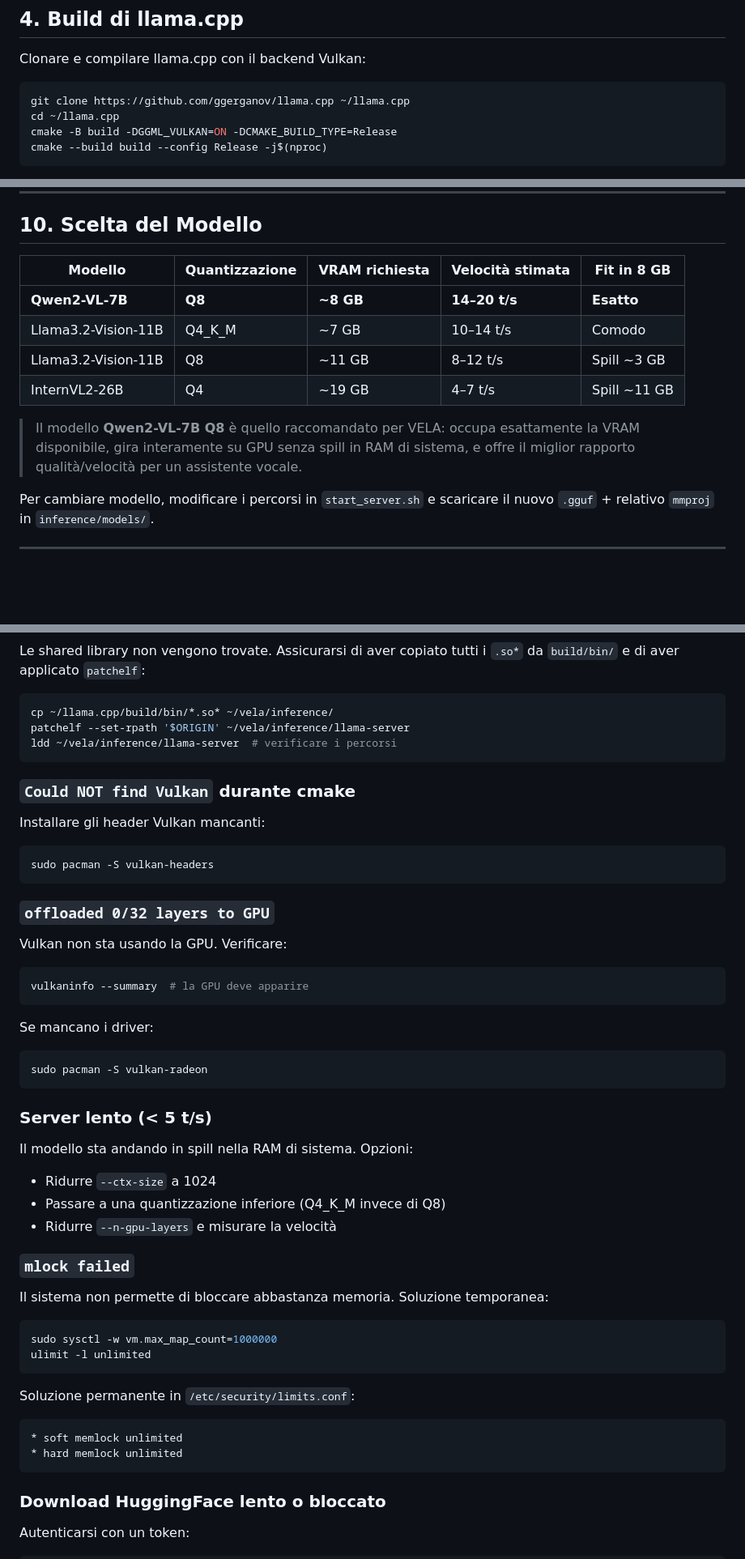
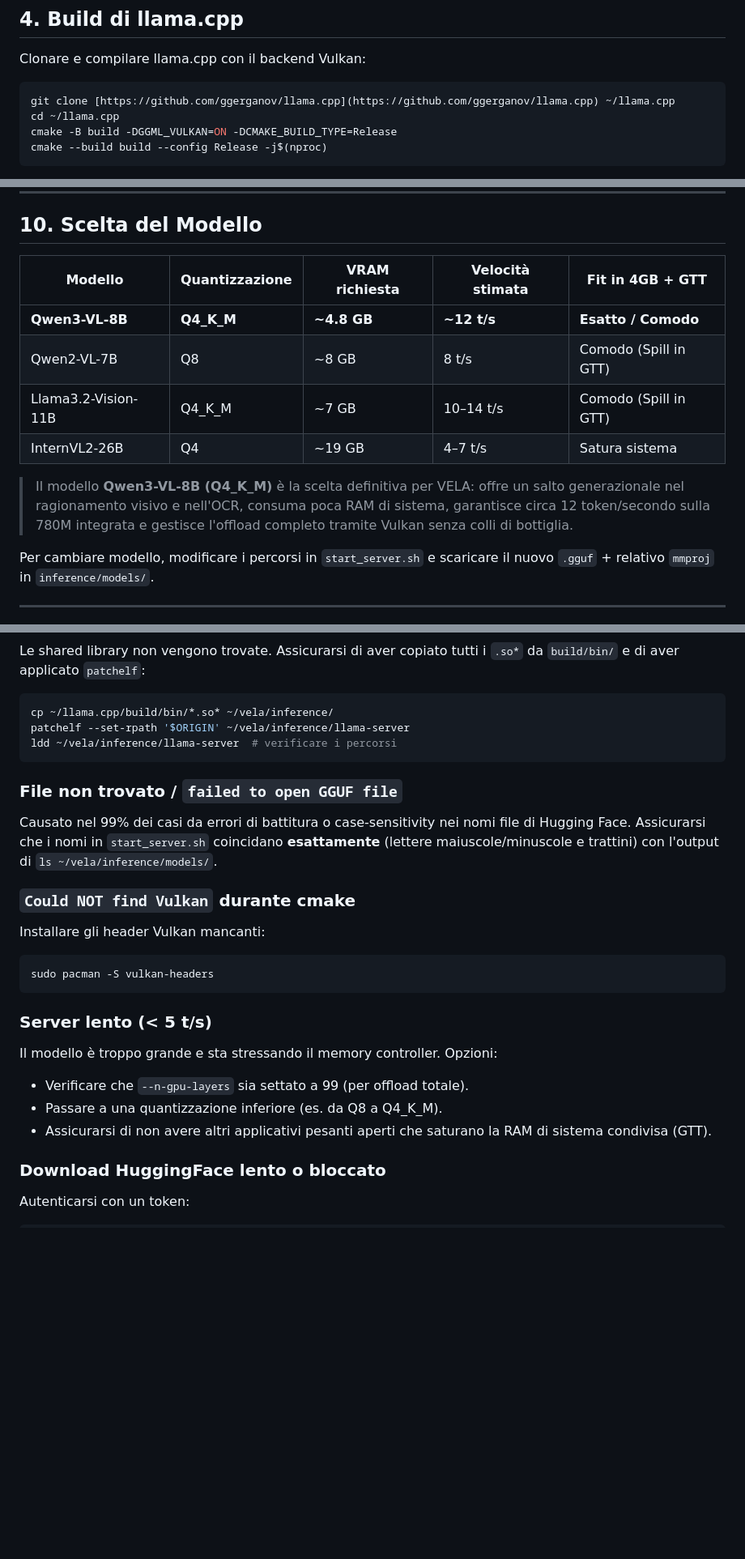
Before and after one commit to LelloMascello/vela, a Markdown page: docs/inference.md, 3 parts joined by grey strips. Shown at 81% size. Rendered like a GitHub page; blank space fills up the shorter version.

````diff
--- a/docs/inference.md
+++ b/docs/inference.md
@@ -80,7 +80,7 @@ sudo pacman -S vulkan-radeon
 Clonare e compilare llama.cpp con il backend Vulkan:
 
 ```bash
-git clone https://github.com/ggerganov/llama.cpp ~/llama.cpp
+git clone [https://github.com/ggerganov/llama.cpp](https://github.com/ggerganov/llama.cpp) ~/llama.cpp
 cd ~/llama.cpp
 cmake -B build -DGGML_VULKAN=ON -DCMAKE_BUILD_TYPE=Release
 cmake --build build --config Release -j$(nproc)
@@ -299,14 +299,14 @@ rm -rf ~/llama.cpp/
 
 ## 10. Scelta del Modello
 
-| Modello | Quantizzazione | VRAM richiesta | Velocità stimata | Fit in 8 GB |
-|---------|----------------|----------------|------------------|-------------|
-| **Qwen2-VL-7B** | **Q8** | **~8 GB** | **14–20 t/s** | **Esatto** |
-| Llama3.2-Vision-11B | Q4_K_M | ~7 GB | 10–14 t/s | Comodo |
-| Llama3.2-Vision-11B | Q8 | ~11 GB | 8–12 t/s | Spill ~3 GB |
-| InternVL2-26B | Q4 | ~19 GB | 4–7 t/s | Spill ~11 GB |
+| Modello | Quantizzazione | VRAM richiesta | Velocità stimata | Fit in 4GB + GTT |
+|---------|----------------|----------------|------------------|------------------|
+| **Qwen3-VL-8B** | **Q4_K_M** | **~4.8 GB** | **~12 t/s** | **Esatto / Comodo** |
+| Qwen2-VL-7B | Q8 | ~8 GB | 8 t/s | Comodo (Spill in GTT) |
+| Llama3.2-Vision-11B | Q4_K_M | ~7 GB | 10–14 t/s | Comodo (Spill in GTT) |
+| InternVL2-26B | Q4 | ~19 GB | 4–7 t/s | Satura sistema |
 
-> Il modello **Qwen2-VL-7B Q8** è quello raccomandato per VELA: occupa esattamente la VRAM disponibile, gira interamente su GPU senza spill in RAM di sistema, e offre il miglior rapporto qualità/velocità per un assistente vocale.
+> Il modello **Qwen3-VL-8B (Q4_K_M)** è la scelta definitiva per VELA: offre un salto generazionale nel ragionamento visivo e nell'OCR, consuma poca RAM di sistema, garantisce circa 12 token/secondo sulla 780M integrata e gestisce l'offload completo tramite Vulkan senza colli di bottiglia.
 
 Per cambiare modello, modificare i percorsi in `start_server.sh` e scaricare il nuovo `.gguf` + relativo `mmproj` in `inference/models/`.
 
@@ -380,6 +380,10 @@ patchelf --set-rpath '$ORIGIN' ~/vela/inference/llama-server
 ldd ~/vela/inference/llama-server  # verificare i percorsi
 ```
 
+### File non trovato / `failed to open GGUF file`
+
+Causato nel 99% dei casi da errori di battitura o case-sensitivity nei nomi file di Hugging Face. Assicurarsi che i nomi in `start_server.sh` coincidano **esattamente** (lettere maiuscole/minuscole e trattini) con l'output di `ls ~/vela/inference/models/`.
+
 ### `Could NOT find Vulkan` durante cmake
 
 Installare gli header Vulkan mancanti:
@@ -388,40 +392,12 @@ Installare gli header Vulkan mancanti:
 sudo pacman -S vulkan-headers
 ```
 
-### `offloaded 0/32 layers to GPU`
-
-Vulkan non sta usando la GPU. Verificare:
-
-```bash
-vulkaninfo --summary  # la GPU deve apparire
-```
-
-Se mancano i driver:
-```bash
-sudo pacman -S vulkan-radeon
-```
-
 ### Server lento (< 5 t/s)
 
-Il modello sta andando in spill nella RAM di sistema. Opzioni:
-- Ridurre `--ctx-size` a 1024
-- Passare a una quantizzazione inferiore (Q4_K_M invece di Q8)
-- Ridurre `--n-gpu-layers` e misurare la velocità
-
-### `mlock failed`
-
-Il sistema non permette di bloccare abbastanza memoria. Soluzione temporanea:
-
-```bash
-sudo sysctl -w vm.max_map_count=1000000
-ulimit -l unlimited
-```
-
-Soluzione permanente in `/etc/security/limits.conf`:
-```
-* soft memlock unlimited
-* hard memlock unlimited
-```
+Il modello è troppo grande e sta stressando il memory controller. Opzioni:
+- Verificare che `--n-gpu-layers` sia settato a 99 (per offload totale).
+- Passare a una quantizzazione inferiore (es. da Q8 a Q4_K_M).
+- Assicurarsi di non avere altri applicativi pesanti aperti che saturano la RAM di sistema condivisa (GTT).
 
 ### Download HuggingFace lento o bloccato
 
````
Also changed, not shown: other parts of docs/inference.md (+30 -30 lines).
